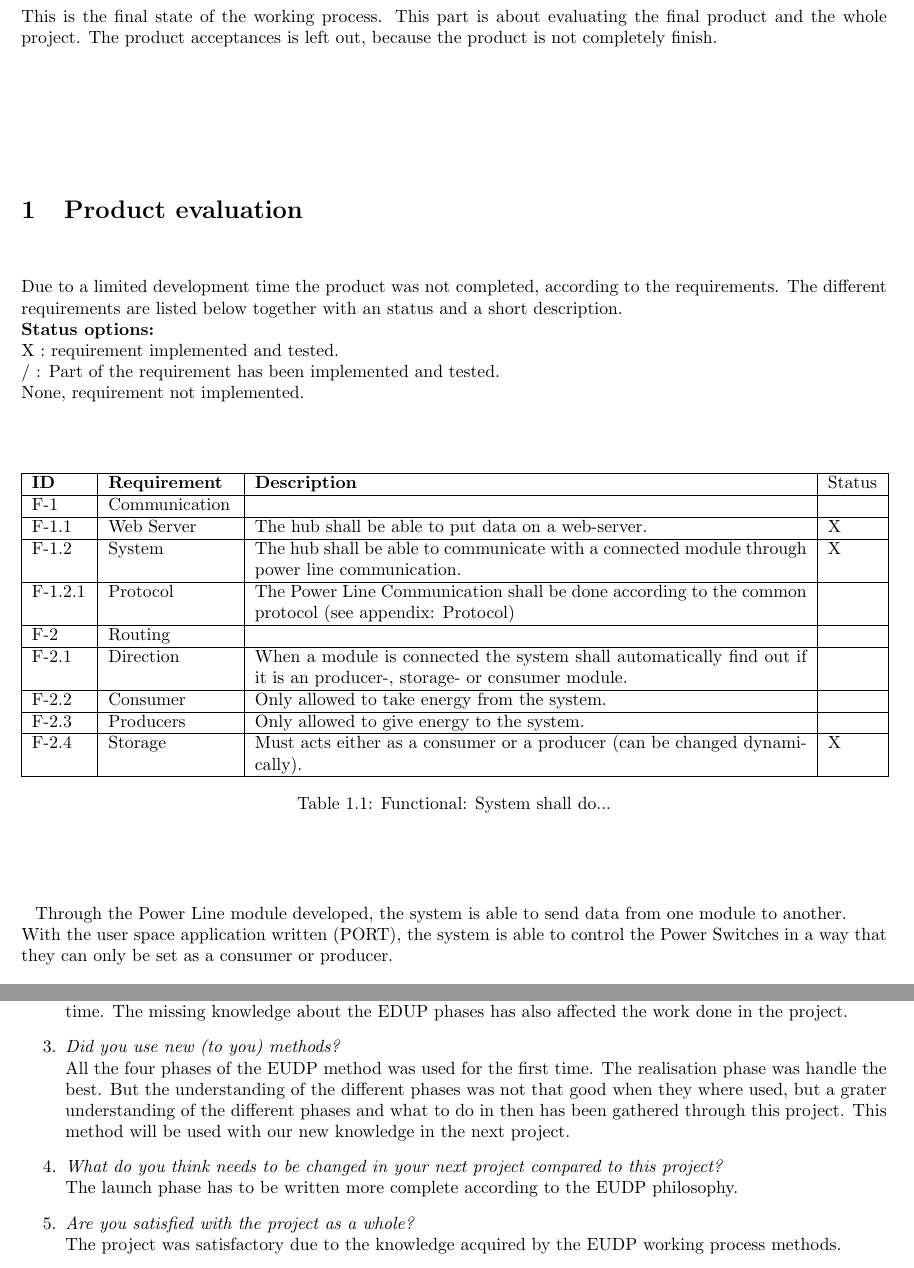
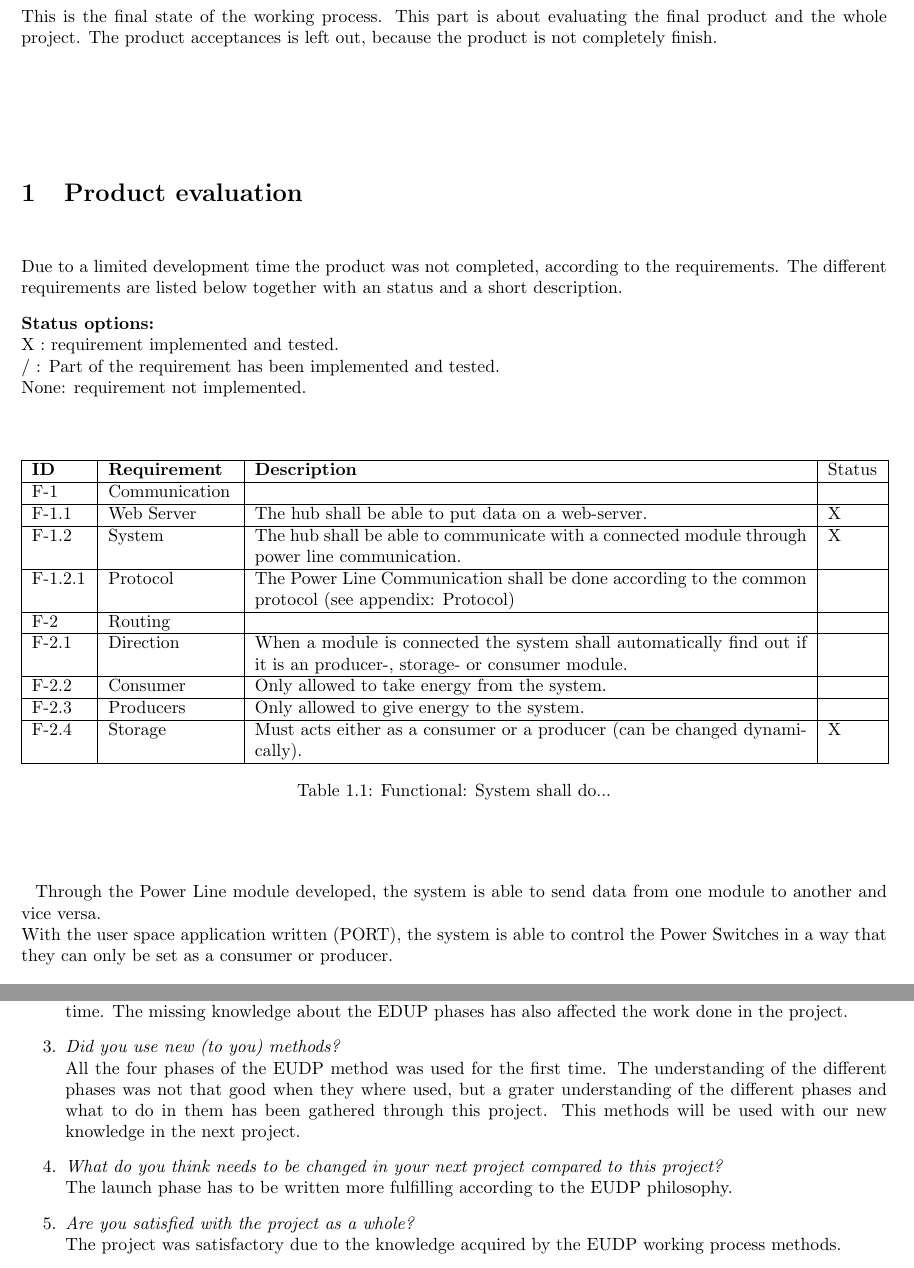
Before and after one commit to TeamUnix/Project4, a LaTeX thesis (eudp/pro4.tex, which reads eudp/content/postproject/product_evaluation.tex, eudp/content/postproject/project_evaluation.tex): two parts of pages 154 and 157 of 158, joined at a grey line, cut so that both start at the same text. Compiled offline with pdfLaTeX.

Commit message:
small corrections

```diff
--- a/eudp/content/postproject/product_evaluation.tex
+++ b/eudp/content/postproject/product_evaluation.tex
@@ -1,10 +1,10 @@
 \section{Product evaluation}
 %You need to evaluate all elements that are part of the project (mechanics, electronics, software and documentation) and ask yourself if the customer received the product he wanted or an even better product. Finally, you should make a conclusion.
 Due to a limited development time the product was not completed, according to the requirements. The different requirements are listed below together with an status and a short description.
-\\\textbf{Status options:}
+\p \textbf{Status options:}
 \\ X : requirement implemented and tested.
 \\ / : Part of the requirement has been implemented and tested.
-\\ None, requirement not implemented.
+\\ None: requirement not implemented.
 % Functional Table
 \begin{table}[H]
 	\begin{tabular} [b] {| p{1.1cm} |  p{2.5cm} | p{11.0cm} | p{1.0cm} |}
@@ -22,7 +22,7 @@ Due to a limited development time the product was not completed, according to th
 	\end{tabular}
 	\caption{Functional: System shall do...}
 \end{table}
-Through the Power Line module developed, the system is able to send data from one module to another.
+Through the Power Line module developed, the system is able to send data from one module to another and vice versa.
 \\With the user space application written (PORT), the system is able to control the Power Switches in a way that they can only be set as a consumer or producer.
 % Non-Function Table
 \begin{table}[H]
--- a/eudp/content/postproject/project_evaluation.tex
+++ b/eudp/content/postproject/project_evaluation.tex
@@ -6,9 +6,9 @@ The questions below were prepared as a checklist and answered together within th
 \item \textit{Was the project finished on time?}\\
 		According to limited development time beside the study and course time, the project was not finished on time. The missing knowledge about the EDUP phases has also affected the work done in the project.
 \item \textit{Did you use new (to you) methods?}\\
-		All the four phases of the EUDP method was used for the first time. The realisation phase was handle the best. But the understanding of the different phases was not that good when they where used, but a grater understanding of the different phases and what to do in then has been gathered through this project. This method will be used with our new knowledge in the next project.
+		All the four phases of the EUDP method was used for the first time. The understanding of the different phases was not that good when they where used, but a grater understanding of the different phases and what to do in them has been gathered through this project. This methods will be used with our new knowledge in the next project.
 \item \textit{What do you think needs to be changed in your next project compared to this project?}\\
-		The launch phase has to be written more complete according to the EUDP philosophy.
+		The launch phase has to be written more fulfilling according to the EUDP philosophy.
 \item \textit{Are you satisfied with the project as a whole?} \\
 		The project was satisfactory due to the knowledge acquired by the EUDP working process methods.
 \end{enumerate}
```
Also changed, not shown: eudp/content/postproject/product_evaluation.tex (2 more changed lines).
